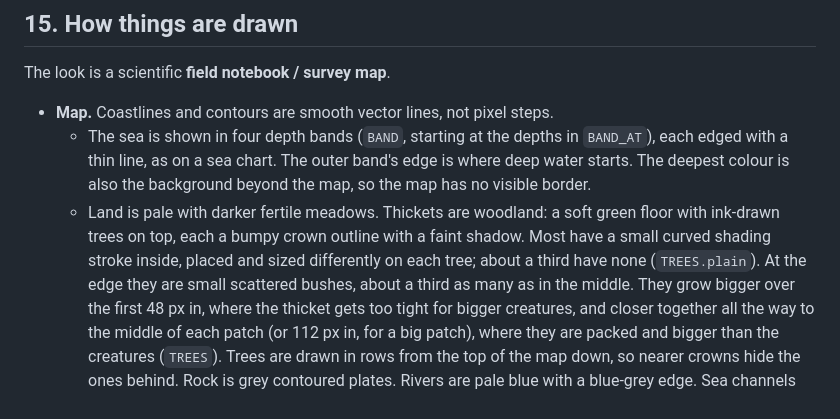
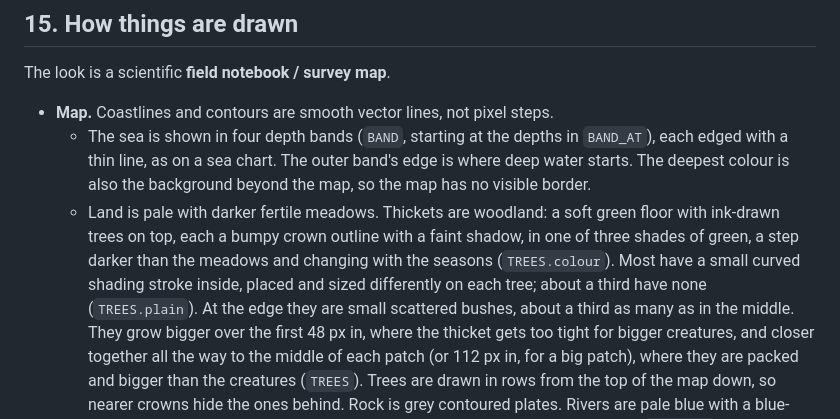
Before and after one commit to sam-sheridan/evoquest, a Markdown page: README.md, the part around the change. GitHub-like rendering.

Commit message:
Trees: three shades of green per season, a step darker than the meadows (version A)
Co-Authored-By: Claude Opus 5.5 <noreply@anthropic.com>
Claude-Session: https://claude.ai/code/session_01VfBZaczPPGxMTMKgqKdoxd

```diff
--- a/README.md
+++ b/README.md
@@ -931,7 +931,8 @@ The look is a scientific **field notebook / survey map**.
     line, as on a sea chart. The outer band's edge is where deep water starts. The deepest colour is
     also the background beyond the map, so the map has no visible border.
   - Land is pale with darker fertile meadows. Thickets are woodland: a soft green floor with ink-drawn trees on
-    top, each a bumpy crown outline with a faint shadow. Most have a small curved shading stroke inside, placed and sized differently on each tree; about a third have none (`TREES.plain`). At the edge they are small
+    top, each a bumpy crown outline with a faint shadow, in one of three shades of green, a step darker than the
+    meadows and changing with the seasons (`TREES.colour`). Most have a small curved shading stroke inside, placed and sized differently on each tree; about a third have none (`TREES.plain`). At the edge they are small
     scattered bushes, about a third as many as in the middle. They grow bigger over the first 48 px in, where the
     thicket gets too tight for bigger creatures, and closer together all the way to the middle of each patch (or
     112 px in, for a big patch), where they are packed and bigger than the creatures (`TREES`).
```
